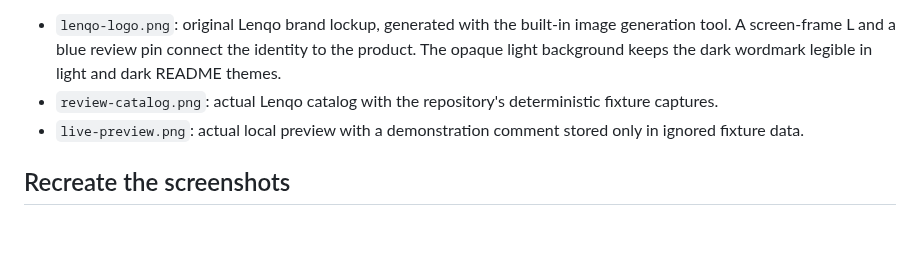
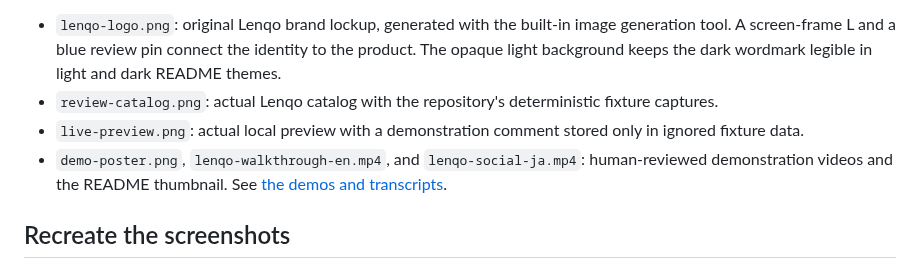
Before and after one commit to wadakatu/lenqo, a Markdown page: media/README.md, the part around the change. Drawn GitHub-style; blank space fills up the shorter version.

Commit message:
docs: add product demo videos and README walkthrough

```diff
--- a/media/README.md
+++ b/media/README.md
@@ -5,6 +5,7 @@ These files are documentation assets, not consumer captures or private review da
 - `lenqo-logo.png`: original Lenqo brand lockup, generated with the built-in image generation tool. A screen-frame L and a blue review pin connect the identity to the product. The opaque light background keeps the dark wordmark legible in light and dark README themes.
 - `review-catalog.png`: actual Lenqo catalog with the repository's deterministic fixture captures.
 - `live-preview.png`: actual local preview with a demonstration comment stored only in ignored fixture data.
+- `demo-poster.png`, `lenqo-walkthrough-en.mp4`, and `lenqo-social-ja.mp4`: human-reviewed demonstration videos and the README thumbnail. See [the demos and transcripts](demos.md).
 
 ## Recreate the screenshots
 
```
Also changed, not shown: README.md (+8 -1 lines), media/demos.md (added, +35 -0 lines), media/demo-poster.png (added), 2 other files.
